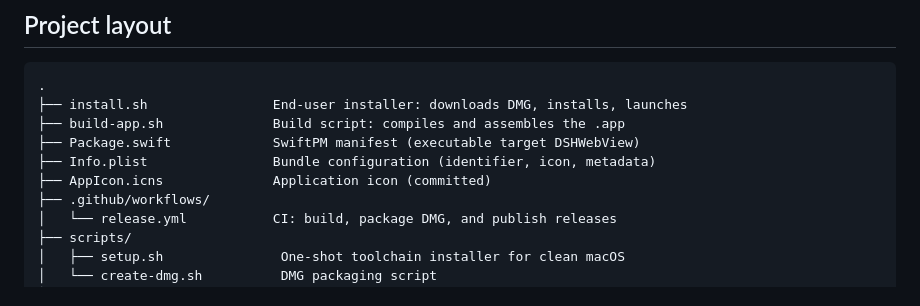
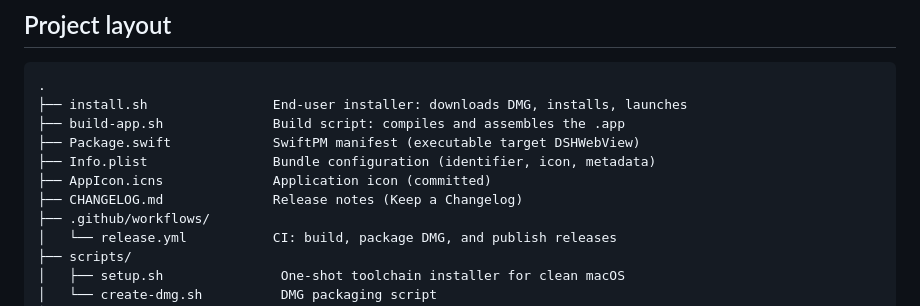
Before and after one commit to tonytsangzen/harness-desktop, a Markdown page: README.md, the part around the change. Rendered like a GitHub page.

```diff
--- a/README.md
+++ b/README.md
@@ -169,6 +169,7 @@ Notes:
 ├── Package.swift             SwiftPM manifest (executable target DSHWebView)
 ├── Info.plist                Bundle configuration (identifier, icon, metadata)
 ├── AppIcon.icns              Application icon (committed)
+├── CHANGELOG.md              Release notes (Keep a Changelog)
 ├── .github/workflows/
 │   └── release.yml           CI: build, package DMG, and publish releases
 ├── scripts/
```
Also changed, not shown: CHANGELOG.md (added, +32 -0 lines).
